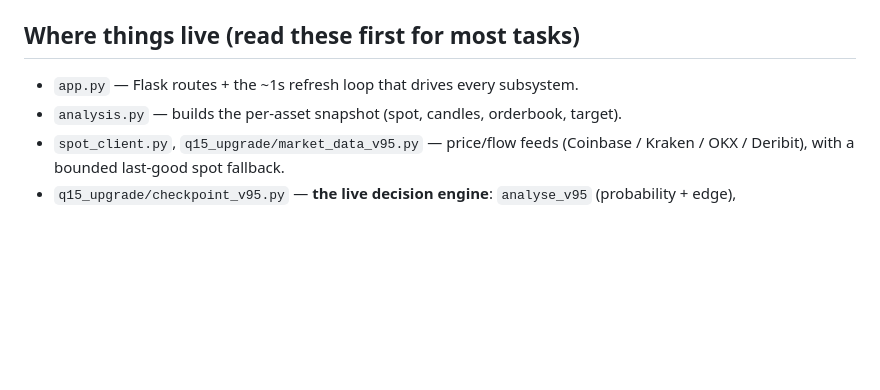
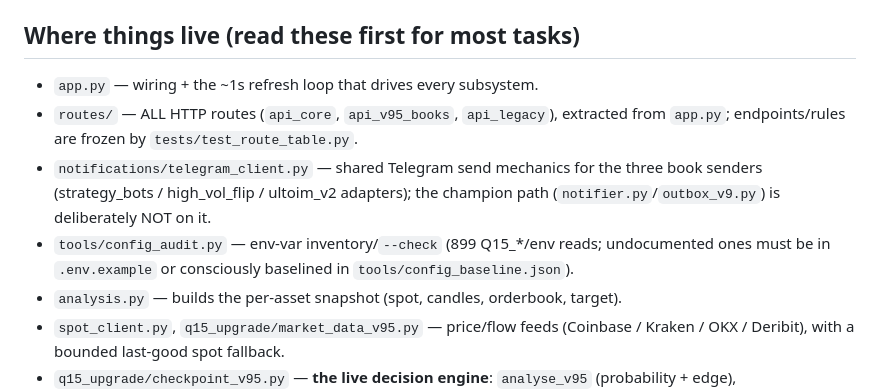
Before and after one commit to turneraontez-alt/tez, a Markdown page: CLAUDE.md, the part around the change. Drawn GitHub-style; blank space fills up the shorter version.

Commit message:
Stage 5-lite: update CLAUDE.md map for routes/, telegram_client, config_audit
Physical file moves skipped deliberately: the local Windows stack references
current paths and a move pass is churn risk with zero behavior gain.

Co-Authored-By: Claude Fable 5 <noreply@anthropic.com>
Claude-Session: https://claude.ai/code/session_01FKhh6VP3MvgSGQ5SsDnW3e

```diff
--- a/CLAUDE.md
+++ b/CLAUDE.md
@@ -21,7 +21,14 @@ checkpoints, sends Telegram alerts, and learns from officially settled results.
 - Config is entirely env-driven (`Q15_*`); see `.env.example`. No secrets in code.
 
 ## Where things live (read these first for most tasks)
-- `app.py` — Flask routes + the ~1s refresh loop that drives every subsystem.
+- `app.py` — wiring + the ~1s refresh loop that drives every subsystem.
+- `routes/` — ALL HTTP routes (`api_core`, `api_v95_books`, `api_legacy`), extracted from
+  `app.py`; endpoints/rules are frozen by `tests/test_route_table.py`.
+- `notifications/telegram_client.py` — shared Telegram send mechanics for the three book
+  senders (strategy_bots / high_vol_flip / ultoim_v2 adapters); the champion path
+  (`notifier.py`/`outbox_v9.py`) is deliberately NOT on it.
+- `tools/config_audit.py` — env-var inventory/`--check` (899 Q15_*/env reads; undocumented
+  ones must be in `.env.example` or consciously baselined in `tools/config_baseline.json`).
 - `analysis.py` — builds the per-asset snapshot (spot, candles, orderbook, target).
 - `spot_client.py`, `q15_upgrade/market_data_v95.py` — price/flow feeds
   (Coinbase / Kraken / OKX / Deribit), with a bounded last-good spot fallback.
```
